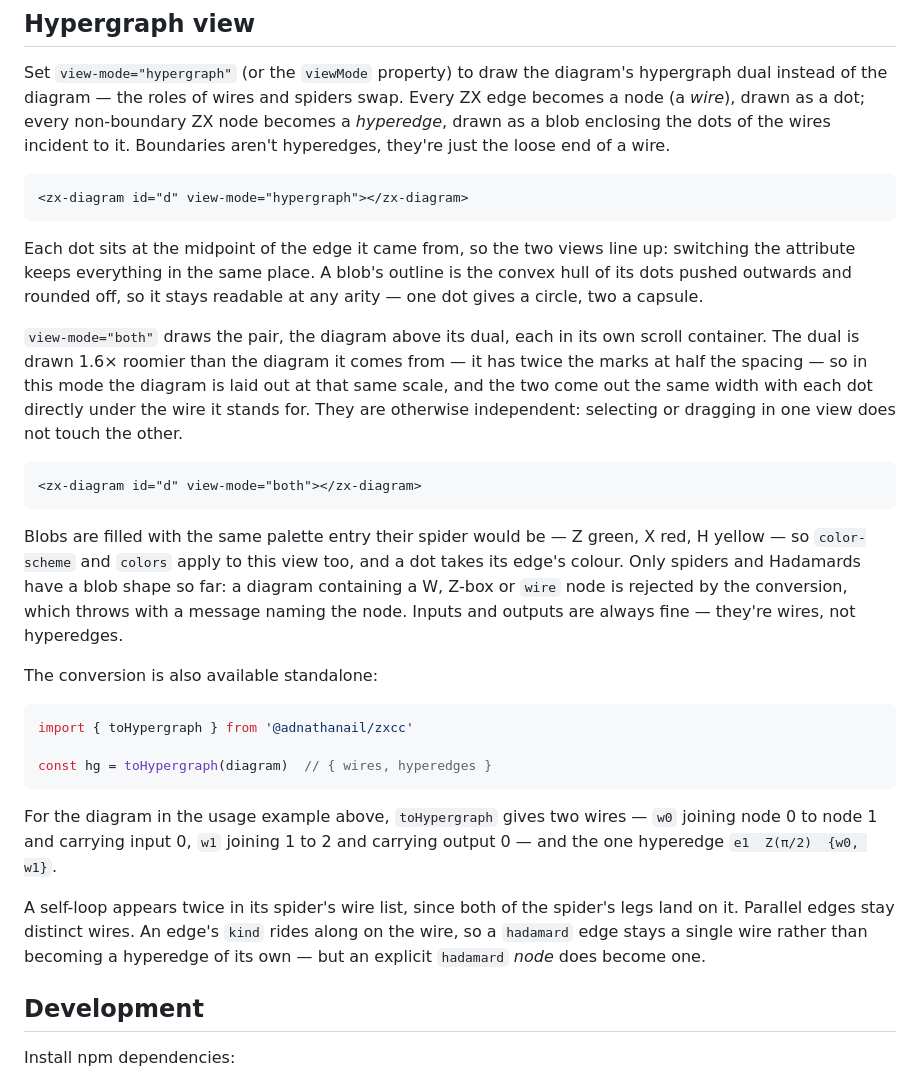
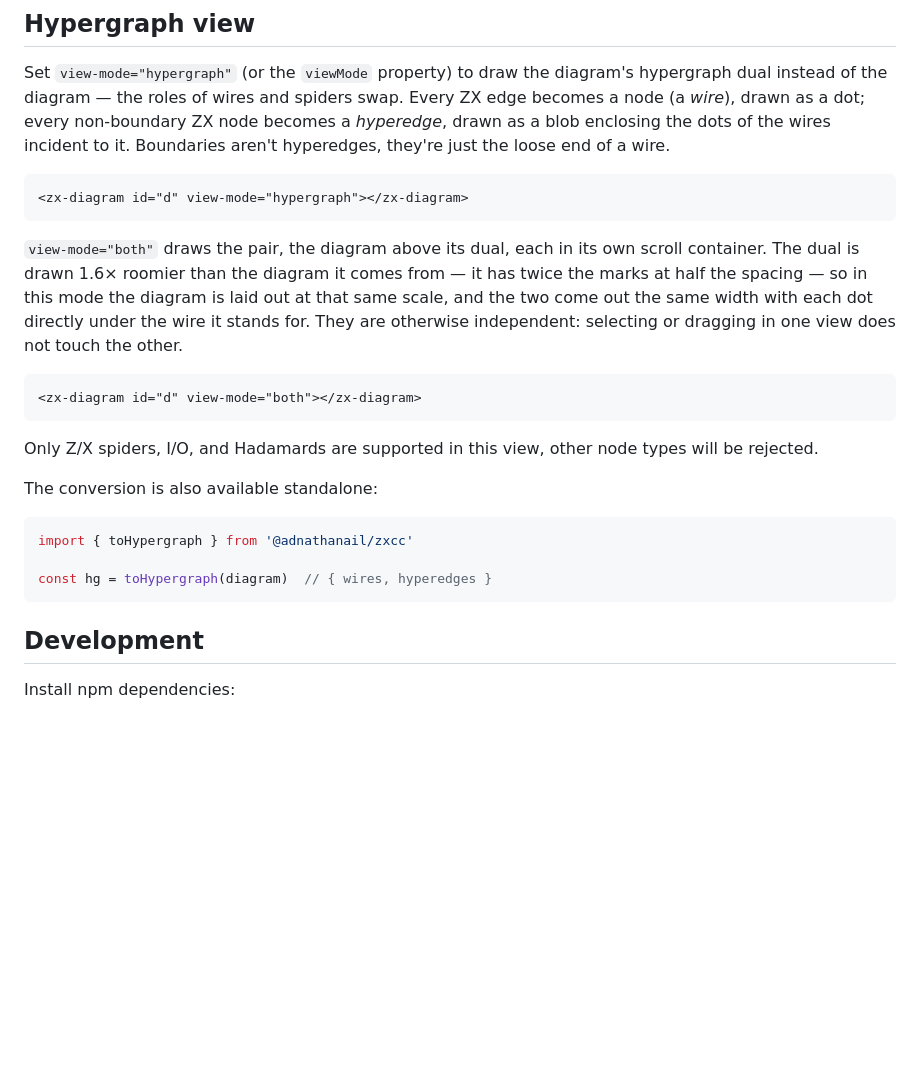
Before and after one commit to adnathanail/zxcc, a Markdown page: README.md, the part around the change. Rendered like a GitHub page; blank space fills up the shorter version.

Commit message:
Cut down README

````diff
--- a/README.md
+++ b/README.md
@@ -116,10 +116,6 @@ wire.
 <zx-diagram id="d" view-mode="hypergraph"></zx-diagram>
 ```
 
-Each dot sits at the midpoint of the edge it came from, so the two views line up: switching the
-attribute keeps everything in the same place. A blob's outline is the convex hull of its dots pushed
-outwards and rounded off, so it stays readable at any arity — one dot gives a circle, two a capsule.
-
 `view-mode="both"` draws the pair, the diagram above its dual, each in its own scroll container.
 The dual is drawn 1.6× roomier than the diagram it comes from — it has twice the marks at half the
 spacing — so in this mode the diagram is laid out at that same scale, and the two come out the same
@@ -130,11 +126,7 @@ selecting or dragging in one view does not touch the other.
 <zx-diagram id="d" view-mode="both"></zx-diagram>
 ```
 
-Blobs are filled with the same palette entry their spider would be — Z green, X red, H yellow — so
-`color-scheme` and `colors` apply to this view too, and a dot takes its edge's colour. Only spiders
-and Hadamards have a blob shape so far: a diagram containing a W, Z-box or `wire` node is rejected by
-the conversion, which throws with a message naming the node. Inputs and outputs are always fine —
-they're wires, not hyperedges.
+Only Z/X spiders, I/O, and Hadamards are supported in this view, other node types will be rejected.
 
 The conversion is also available standalone:
 
@@ -143,15 +135,6 @@ import { toHypergraph } from '@adnathanail/zxcc'
 
 const hg = toHypergraph(diagram)  // { wires, hyperedges }
 ```
-
-For the diagram in the usage example above, `toHypergraph` gives two wires — `w0` joining node 0 to
-node 1 and carrying input 0, `w1` joining 1 to 2 and carrying output 0 — and the one hyperedge
-`e1  Z(π/2)  {w0, w1}`.
-
-A self-loop appears twice in its spider's wire list, since both of the spider's legs land on it.
-Parallel edges stay distinct wires. An edge's `kind` rides along on the wire, so a `hadamard` edge
-stays a single wire rather than becoming a hyperedge of its own — but an explicit `hadamard` *node*
-does become one.
 
 ## Development
 
````
